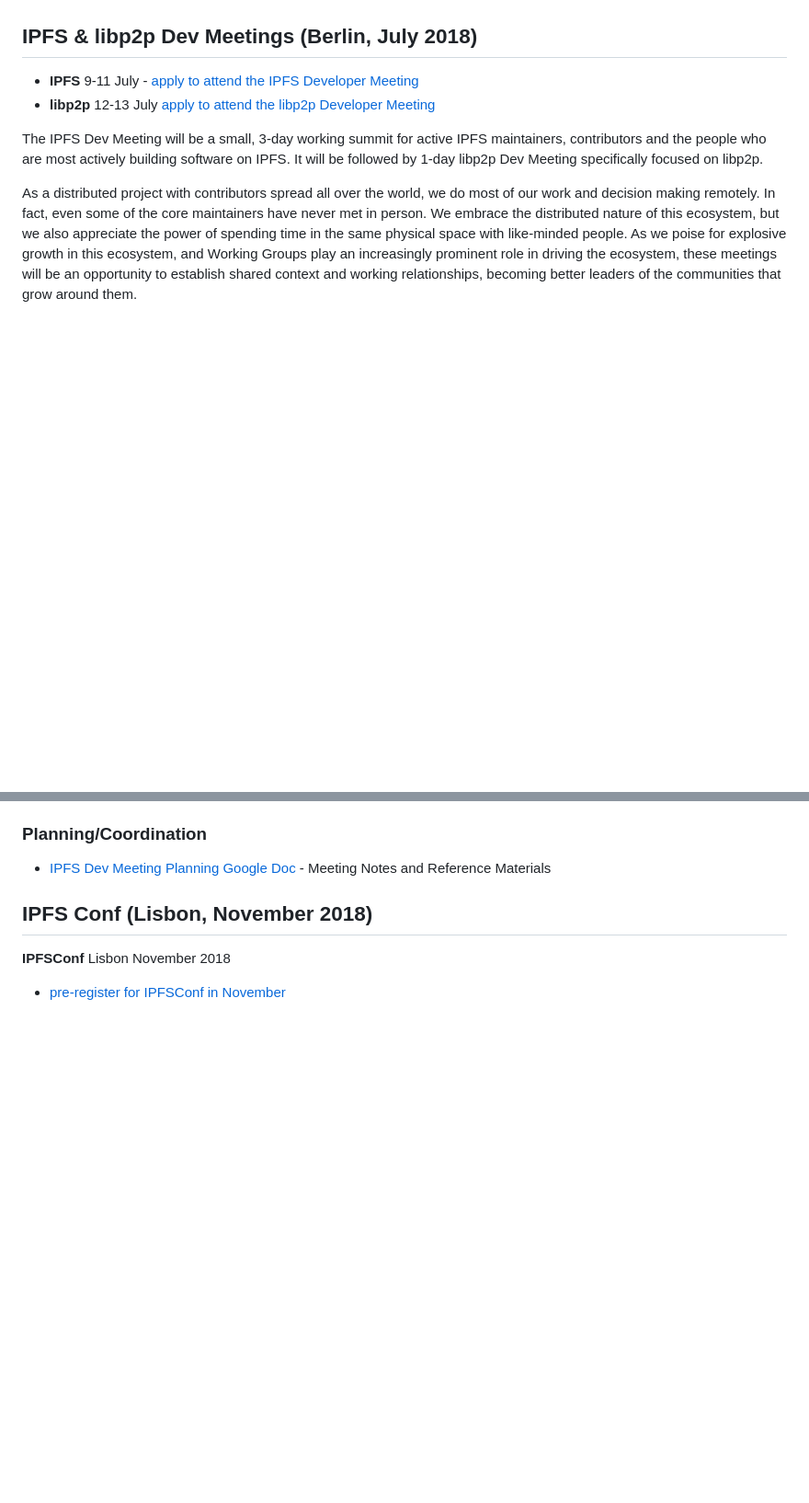
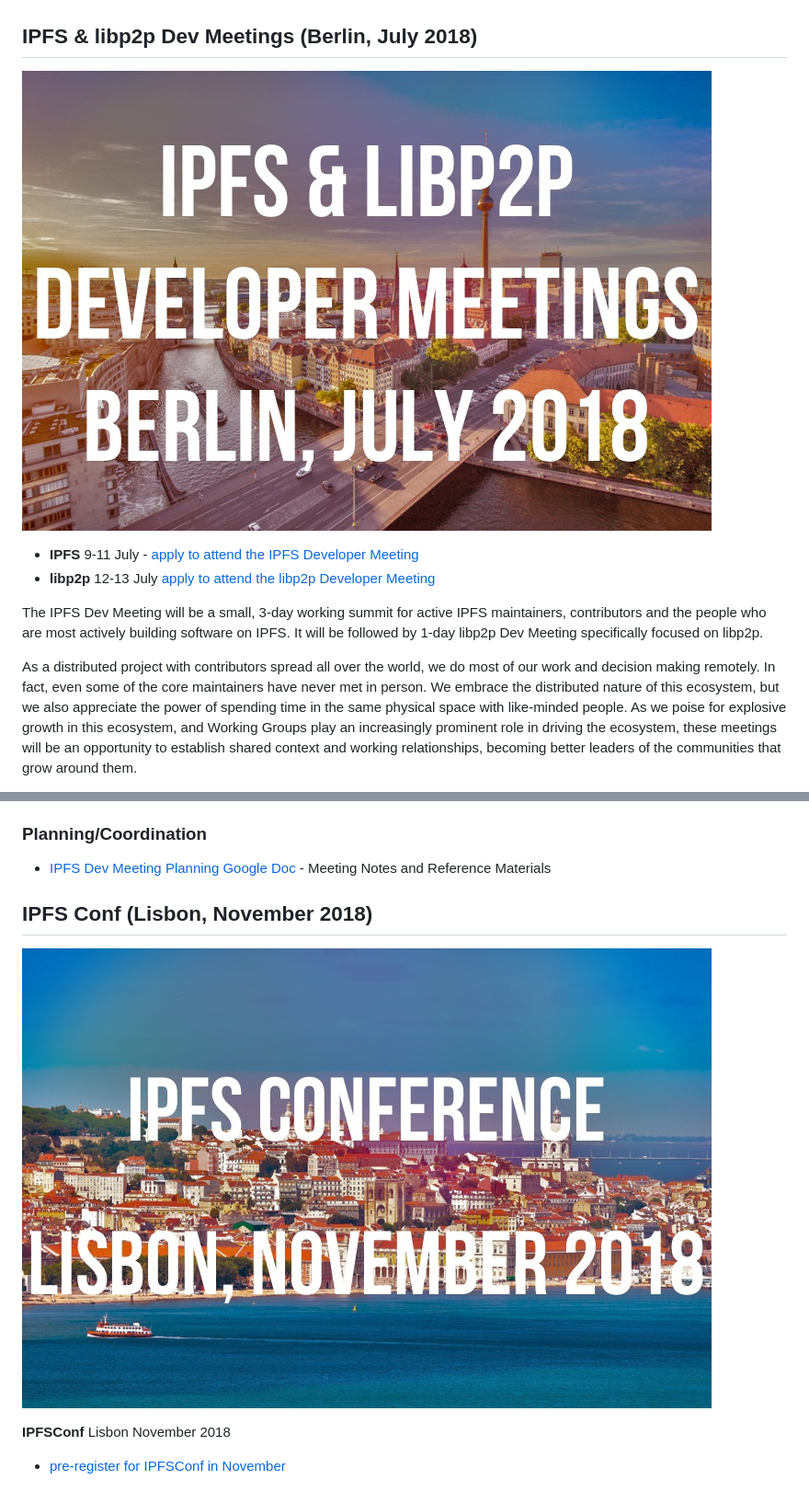
Before and after one commit to ipfs-inactive/conf, a Markdown page: README.md, 2 parts joined by grey strips. Shown: that part at 92% size. Rendered like a GitHub page; pictures changed too: img/Berlin.jpg (added), img/Lisbon.jpg (added); blank space fills up the shorter version.

Commit message:
docs: add some color to the readme

```diff
--- a/README.md
+++ b/README.md
@@ -3,6 +3,8 @@
 We’re very excited to announce two events that have been in the making for a very long time. In (tentatively) November we will host a much bigger IPFS Conf in Lisbon. To prepare for that event, in July we will convene small IPFS and libp2p Working Meetings in Berlin with 60-100 people. Both of these events will be loosely inspired by PyCon and Docker Conf — events where community members play a very active role in shaping the agenda, and where a large portion of time is allocated to working meetings where Working Groups and product teams make the most of being together in-person.
 
 ## IPFS & libp2p Dev Meetings (Berlin, July 2018)
+
+![](/img/Berlin.jpg)
 
 - **IPFS** 9-11 July - [apply to attend the IPFS Developer Meeting](https://goo.gl/forms/sVRjrW1CA61FTwl12)
 - **libp2p** 12-13 July [apply to attend the libp2p Developer Meeting](https://goo.gl/forms/8YpFQ7D00s5gC3hw2)
@@ -21,5 +23,7 @@ Participants will be selected by application. You can apply by filling out the [
 
 ## IPFS Conf (Lisbon, November 2018)
 
+![](/img/Lisbon.jpg)
+
 **IPFSConf** Lisbon November 2018
 - [pre-register for IPFSConf in November](https://goo.gl/forms/0Pu6VZzG8pRAmrrv2)
```
